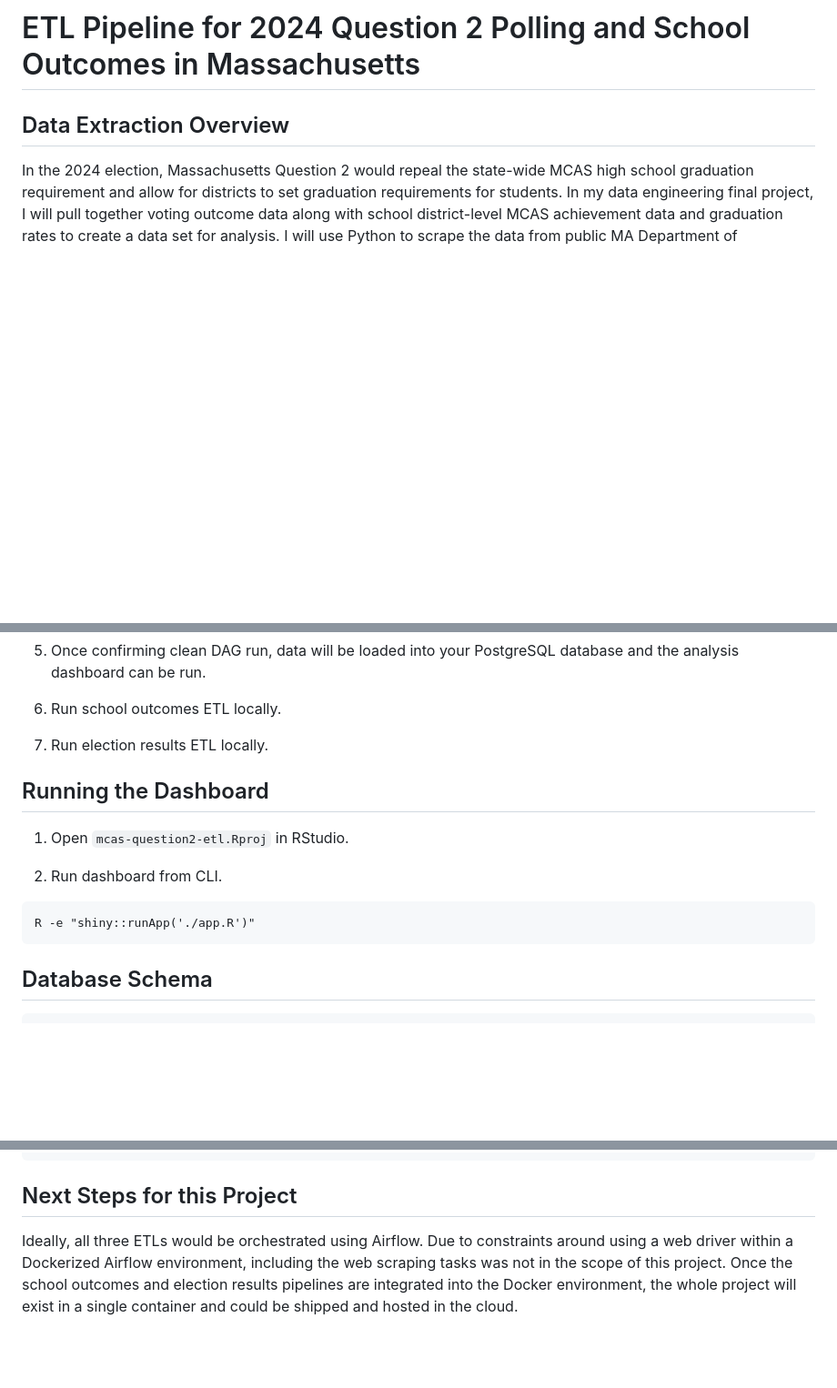
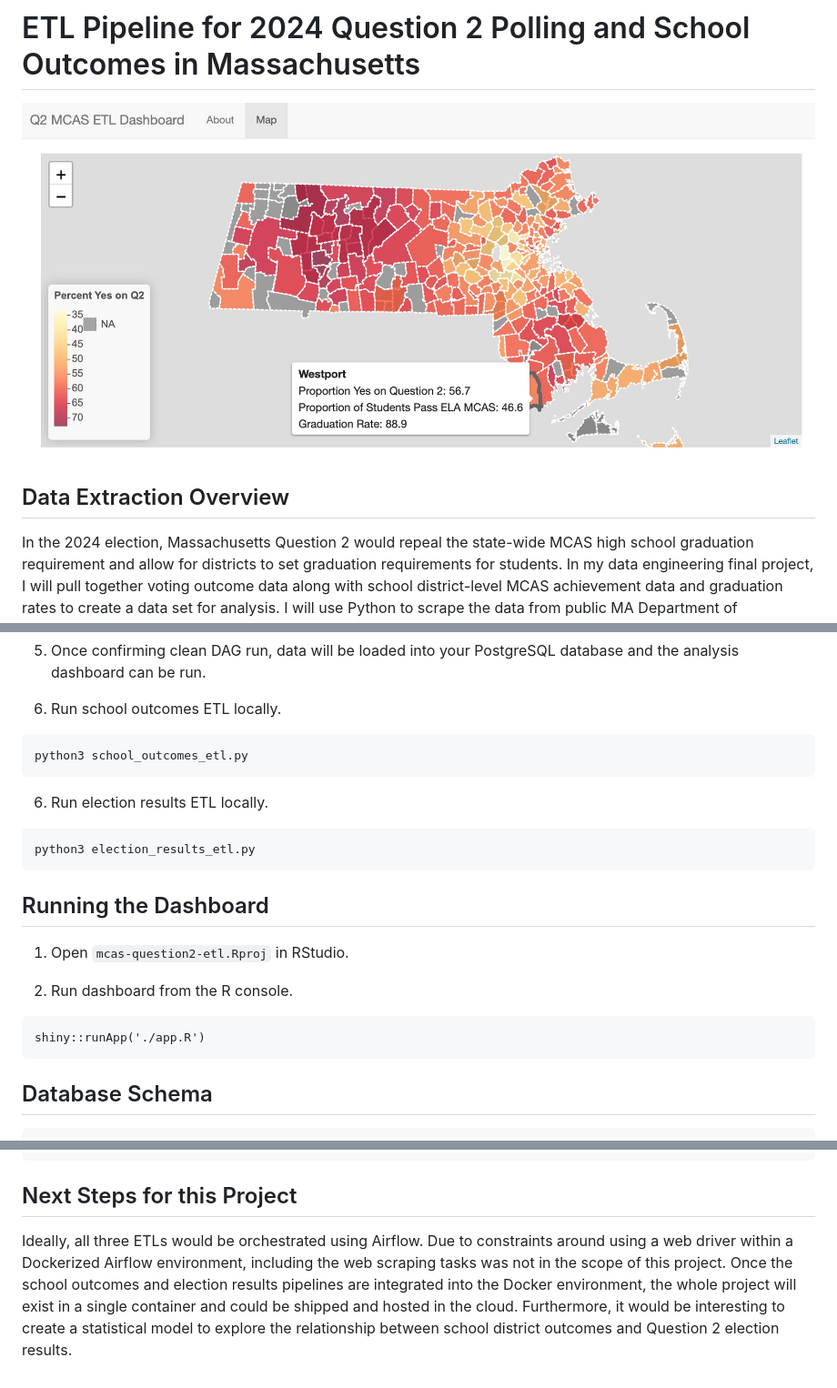
Before and after one commit to julestucher/mcas-question2-etl, a Markdown page: README.md, 3 parts joined by grey strips. Shown at 91% size. Drawn GitHub-style; pictures changed too: img/map.jpg (added); blank space fills up the shorter version.

````diff
--- a/README.md
+++ b/README.md
@@ -1,4 +1,6 @@
 # ETL Pipeline for 2024 Question 2 Polling and School Outcomes in Massachusetts
+
+![Screengrab of map dashboard output](./img/map.jpg)
 
 ## Data Extraction Overview
 In the 2024 election, Massachusetts Question 2 would repeal the state-wide MCAS high school graduation requirement and allow for districts to set graduation requirements for students. In my data engineering final project, I will pull together voting outcome data along with school district-level MCAS achievement data and graduation rates to create a data set for analysis. I will use Python to scrape the data from public MA Department of Elementary and Secondary Education (DESE) reports as well as from the Secretary of the Commonwealth of MA election statistics website. Finally, I will extract GIS data available from the Mass.gov website to link the town-level election restults with school district outcomes. This GIS data will also provide Shapefile geometries to create an interactive map output.
@@ -69,15 +75,23 @@ docker compose run airflow-worker airflow connections add 'mcas_db' \
 
 5. Run school outcomes ETL locally.
 
+```
+python3 school_outcomes_etl.py
+```
+
 6. Run election results ETL locally.
+
+```
+python3 election_results_etl.py
+```
 
 ## Running the Dashboard
 
 1. Open `mcas-question2-etl.Rproj` in RStudio.
 
-2.  Run dashboard from CLI.
+2.  Run dashboard from the R console.
 ```
-R -e "shiny::runApp('./app.R')"
+shiny::runApp('./app.R')
 ```
 
 ## Database Schema
@@ -124,4 +138,4 @@ CREATE TABLE district_shapes (
 
 ## Next Steps for this Project
 
-Ideally, all three ETLs would be orchestrated using Airflow. Due to constraints around using a web driver within a Dockerized Airflow environment, including the web scraping tasks was not in the scope of this project. Once the school outcomes and election results pipelines are integrated into the Docker environment, the whole project will exist in a single container and could be shipped and hosted in the cloud.
+Ideally, all three ETLs would be orchestrated using Airflow. Due to constraints around using a web driver within a Dockerized Airflow environment, including the web scraping tasks was not in the scope of this project. Once the school outcomes and election results pipelines are integrated into the Docker environment, the whole project will exist in a single container and could be shipped and hosted in the cloud. Furthermore, it would be interesting to create a statistical model to explore the relationship between school district outcomes and Question 2 election results.
````
Also changed, not shown: other parts of README.md (+7 -3 lines), 6 other files.
